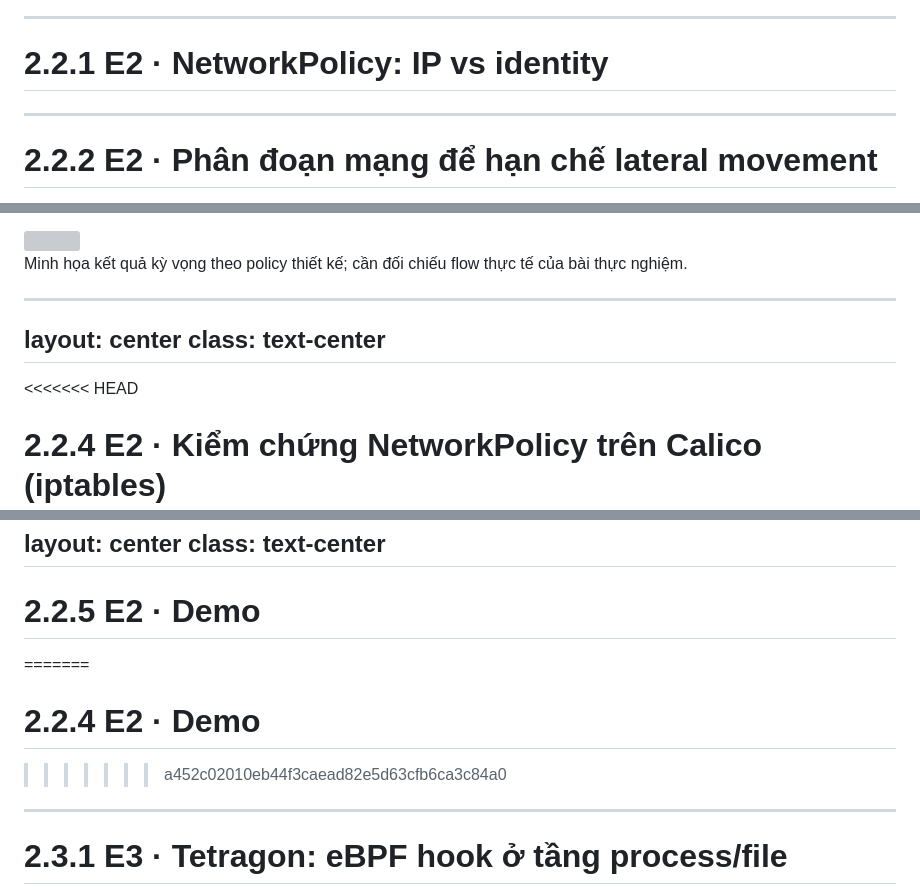
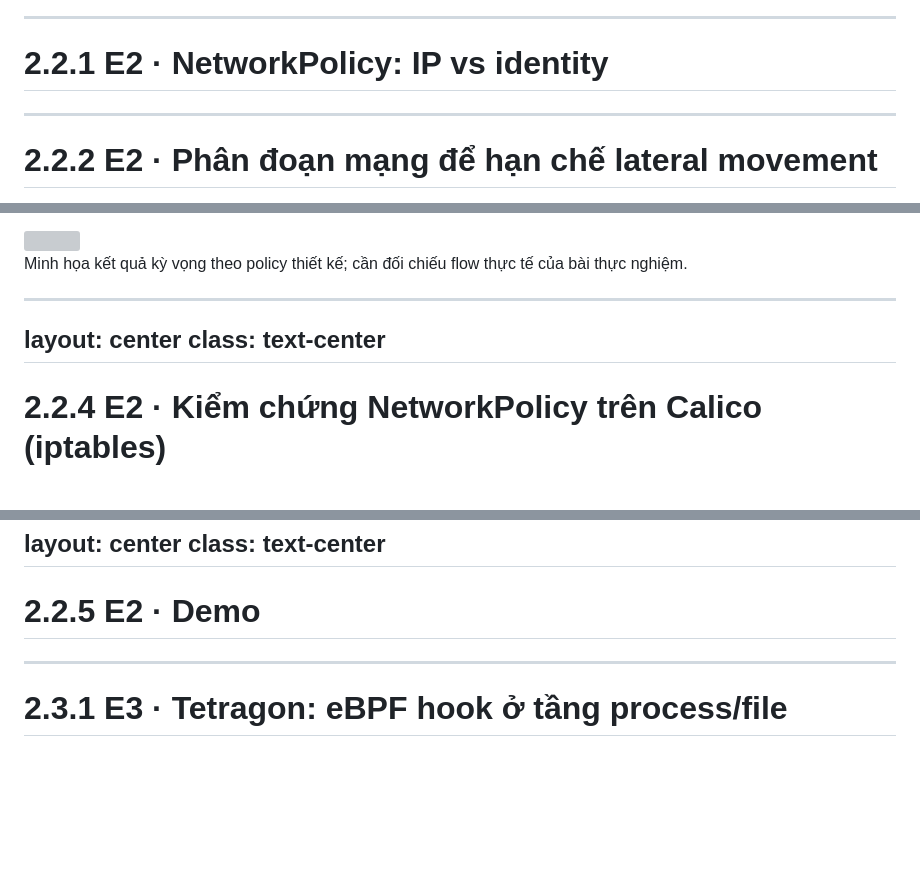
Before and after one commit to UITProjects/it2003-cilium-ebpf-project, a Markdown page: presentation/slides.md, 3 parts joined by grey strips. Drawn GitHub-style; blank space fills up the shorter version; grey boxes are pictures that could not be loaded.

Commit message:
update slide v1

```diff
--- a/presentation/slides.md
+++ b/presentation/slides.md
@@ -232,11 +232,7 @@ Lợi thế của eBPF ở p99 là khả năng mở rộng, không phải mọi
 <PolicyTranslate />
 
 <!--
-<<<<<<< HEAD
 Người trình bày: Vũ (E2, slide 12–16, gồm demo 2.2.5).
-=======
-Người trình bày: Vũ (E2, slide 12–15, gồm demo 2.2.4).
->>>>>>> a452c02010eb44f3caead82e5d63cfb6ca3c84a0
 Packet chỉ mang IP, không mang label → mọi hiện thực đều phải dịch label → thứ kiểm tra được trên packet.
 iptables: policy gắn với IP tạm thời → Pod tạo/huỷ ⇒ Felix trên mọi node sửa ipset; trong lúc trễ: chặn nhầm Pod mới / cho phép nhầm IP tái sử dụng.
 eBPF: Pod mới cùng label ⇒ identity đã có, policy map giữ nguyên, chỉ phân phối ipcache (hoặc identity đi trong VNI). Hỗ trợ L7 qua Envoy (CiliumNetworkPolicy).
@@ -300,7 +296,6 @@ layout: center
 class: text-center
 ---
 
-<<<<<<< HEAD
 # 2.2.4 E2 · Kiểm chứng NetworkPolicy trên Calico (iptables)
 
 <div class="text-lg mb-5">Không có Hubble; xác nhận bằng <b class="text-green-800">tcpdump</b> và <b class="text-orange-700">iptables-save</b> trên node dữ liệu.</div>
@@ -348,9 +343,6 @@ Người trình bày: Vũ. Trình tự demo trực tiếp (hoặc phát video de
 5. Payload reverse shell DVWA → nc -lvnp 4444 không nhận được kết nối (UC7)
 Nếu còn thời gian, đối chiếu song song với Hubble/cilium-dbg monitor bên cụm Cilium.
 -->
-=======
-# 2.2.4 E2 · Demo
->>>>>>> a452c02010eb44f3caead82e5d63cfb6ca3c84a0
 
 ---
 
```
